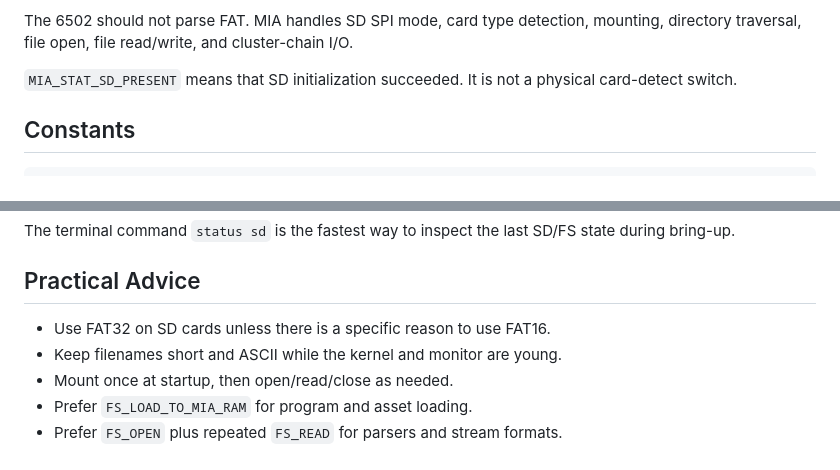
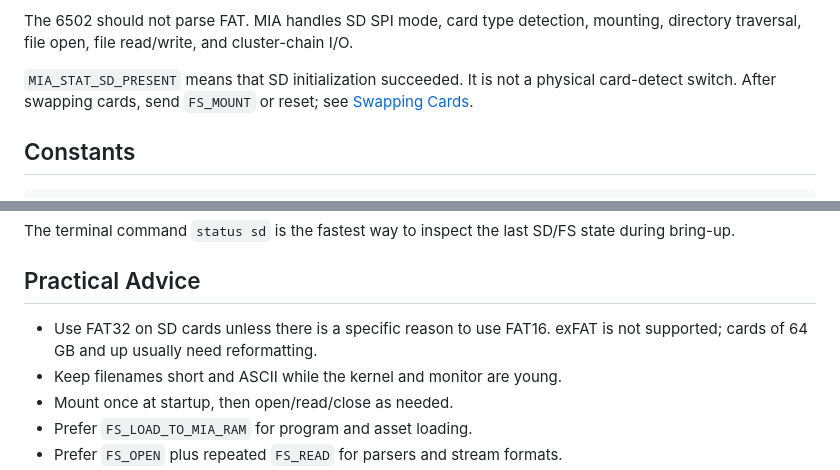
Before and after one commit to fran150/clementina-mia, a Markdown page: docs/sd-programmer-guide.md, 2 parts joined by grey strips. Drawn GitHub-style.

```diff
--- a/docs/sd-programmer-guide.md
+++ b/docs/sd-programmer-guide.md
@@ -20,7 +20,8 @@ mounting, directory traversal, file open, file read/write, and cluster-chain
 I/O.
 
 `MIA_STAT_SD_PRESENT` means that SD initialization succeeded. It is not a
-physical card-detect switch.
+physical card-detect switch. After swapping cards, send `FS_MOUNT` or reset;
+see [Swapping Cards](sd.md#swapping-cards).
 
 ## Constants
 
@@ -1152,6 +1153,7 @@ state during bring-up.
 ## Practical Advice
 
 - Use FAT32 on SD cards unless there is a specific reason to use FAT16.
+  exFAT is not supported; cards of 64 GB and up usually need reformatting.
 - Keep filenames short and ASCII while the kernel and monitor are young.
 - Mount once at startup, then open/read/close as needed.
 - Prefer `FS_LOAD_TO_MIA_RAM` for program and asset loading.
```
Also changed, not shown: docs/sd.md (+35 -12 lines).
